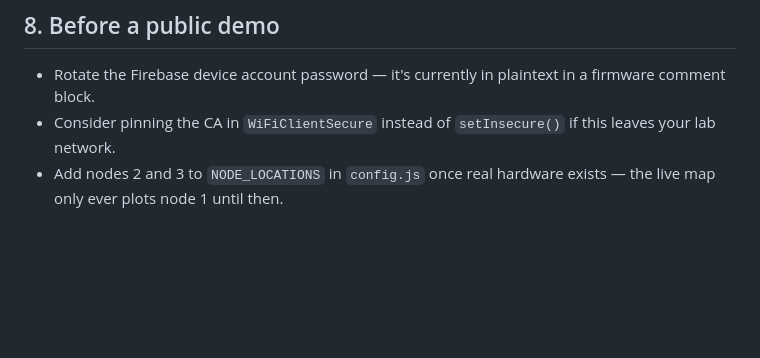
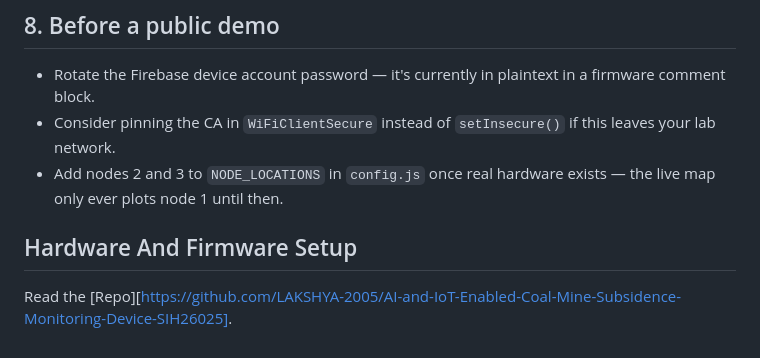
Before and after one commit to LAKSHYA-2005/-Mine-Subsidence-Monitoring-dashboard, a Markdown page: README.md, the part around the change. Drawn GitHub-style; blank space fills up the shorter version.

Commit message:
Add hardware and firmware setup section to README
Added a section for hardware and firmware setup instructions.

```diff
--- a/README.md
+++ b/README.md
@@ -94,3 +94,6 @@ Header row + one row per reading. Recognized columns: `node_id`, `timestamp`, `d
 - Rotate the Firebase device account password — it's currently in plaintext in a firmware comment block.
 - Consider pinning the CA in `WiFiClientSecure` instead of `setInsecure()` if this leaves your lab network.
 - Add nodes 2 and 3 to `NODE_LOCATIONS` in `config.js` once real hardware exists — the live map only ever plots node 1 until then.
+
+## Hardware And Firmware Setup
+Read the [Repo][https://github.com/LAKSHYA-2005/AI-and-IoT-Enabled-Coal-Mine-Subsidence-Monitoring-Device-SIH26025].
```
